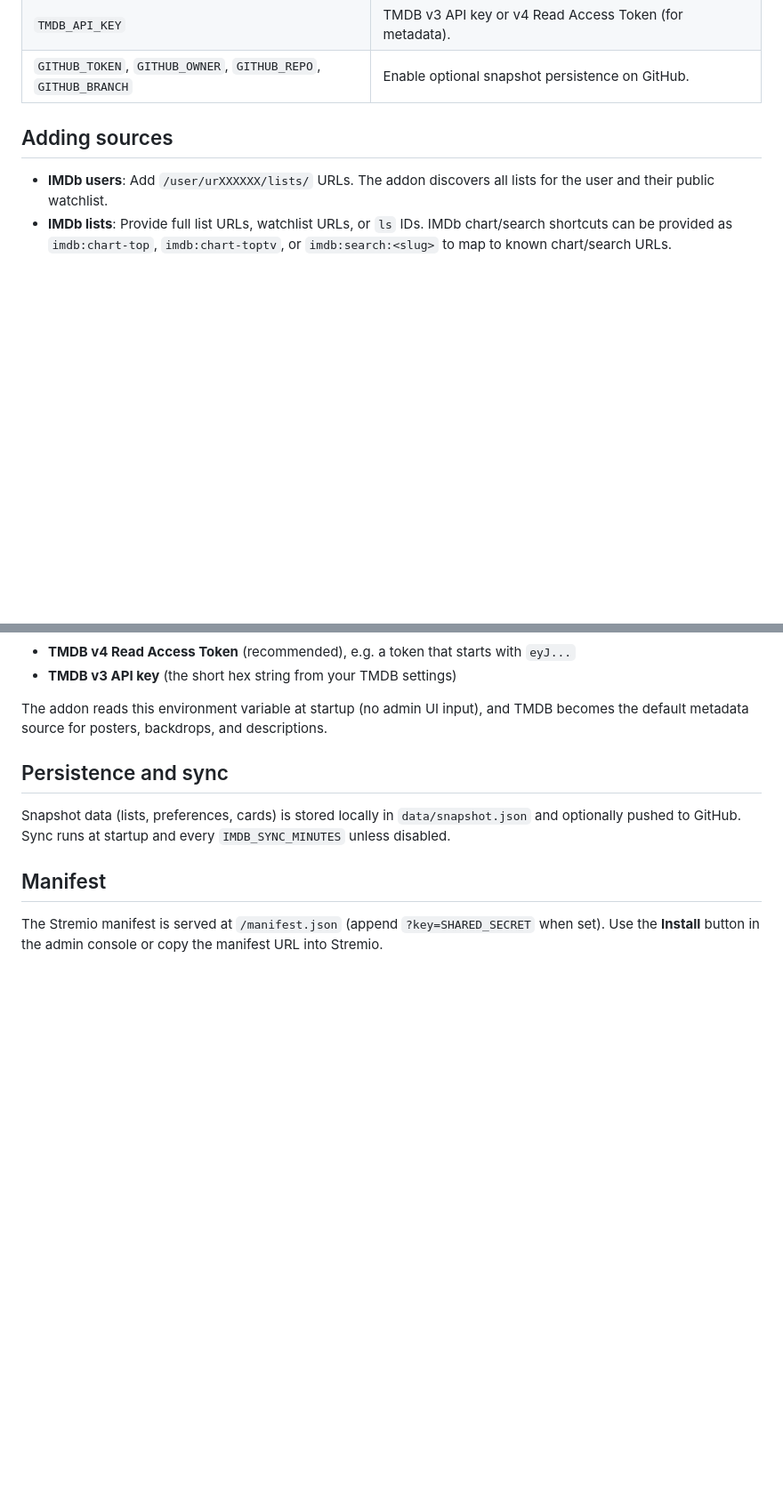
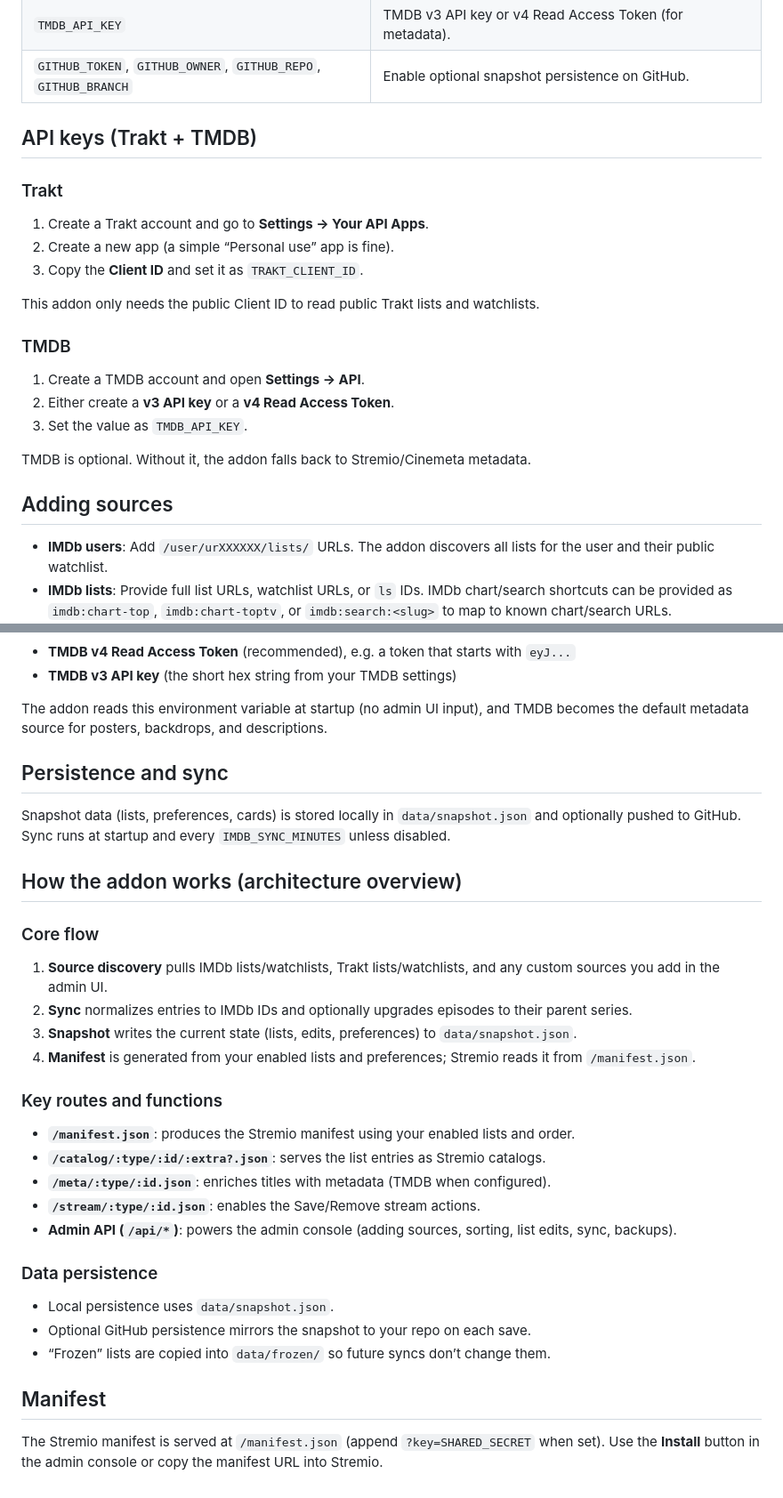
Before and after one commit to SAMGD1/my-stremio-addon, a Markdown page: README.md, 2 parts joined by grey strips. Shown at 89% size. Drawn GitHub-style; blank space fills up the shorter version.

Commit message:
Update README setup and architecture guidance

```diff
--- a/README.md
+++ b/README.md
@@ -75,6 +92,21 @@ Use the **Install** button in the admin console or paste the manifest URL into S
 | `TRAKT_CLIENT_ID` | Public Trakt API key required for Trakt list support. |
 | `TMDB_API_KEY` | TMDB v3 API key or v4 Read Access Token (for metadata). |
 | `GITHUB_TOKEN`, `GITHUB_OWNER`, `GITHUB_REPO`, `GITHUB_BRANCH` | Enable optional snapshot persistence on GitHub. |
+
+## API keys (Trakt + TMDB)
+### Trakt
+1. Create a Trakt account and go to **Settings → Your API Apps**.
+2. Create a new app (a simple “Personal use” app is fine).
+3. Copy the **Client ID** and set it as `TRAKT_CLIENT_ID`.
+
+This addon only needs the public Client ID to read public Trakt lists and watchlists.
+
+### TMDB
+1. Create a TMDB account and open **Settings → API**.
+2. Either create a **v3 API key** or a **v4 Read Access Token**.
+3. Set the value as `TMDB_API_KEY`.
+
+TMDB is optional. Without it, the addon falls back to Stremio/Cinemeta metadata.
 
 ## Adding sources
 - **IMDb users**: Add `/user/urXXXXXX/lists/` URLs. The addon discovers all lists for the user and their public watchlist.
@@ -102,5 +136,24 @@ The addon reads this environment variable at startup (no admin UI input), and TM
 ## Persistence and sync
 Snapshot data (lists, preferences, cards) is stored locally in `data/snapshot.json` and optionally pushed to GitHub. Sync runs at startup and every `IMDB_SYNC_MINUTES` unless disabled.
 
+## How the addon works (architecture overview)
+### Core flow
+1. **Source discovery** pulls IMDb lists/watchlists, Trakt lists/watchlists, and any custom sources you add in the admin UI.
+2. **Sync** normalizes entries to IMDb IDs and optionally upgrades episodes to their parent series.
+3. **Snapshot** writes the current state (lists, edits, preferences) to `data/snapshot.json`.
+4. **Manifest** is generated from your enabled lists and preferences; Stremio reads it from `/manifest.json`.
+
+### Key routes and functions
+- **`/manifest.json`**: produces the Stremio manifest using your enabled lists and order.
+- **`/catalog/:type/:id/:extra?.json`**: serves the list entries as Stremio catalogs.
+- **`/meta/:type/:id.json`**: enriches titles with metadata (TMDB when configured).
+- **`/stream/:type/:id.json`**: enables the Save/Remove stream actions.
+- **Admin API (`/api/*`)**: powers the admin console (adding sources, sorting, list edits, sync, backups).
+
+### Data persistence
+- Local persistence uses `data/snapshot.json`.
+- Optional GitHub persistence mirrors the snapshot to your repo on each save.
+- “Frozen” lists are copied into `data/frozen/` so future syncs don’t change them.
+
 ## Manifest
 The Stremio manifest is served at `/manifest.json` (append `?key=SHARED_SECRET` when set). Use the **Install** button in the admin console or copy the manifest URL into Stremio.
```
Also changed, not shown: other parts of README.md (+19 -0 lines).
